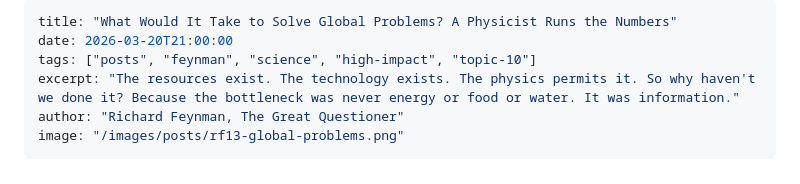
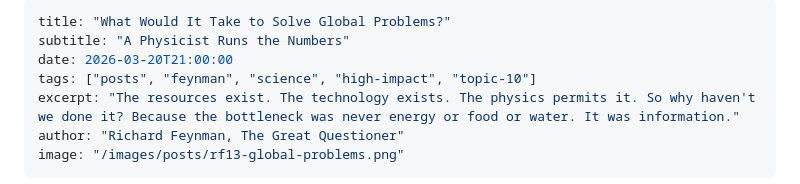
Before and after one commit to figgybit/cosmicvarietyshow, a Markdown page: src/posts/2026-03-20-global-problems-physics.md, the part around the change. Rendered like a GitHub page.

Commit message:
Split global problems physics title — move subtitle to separate field
Co-Authored-By: Claude Opus 4.6 (1M context) <noreply@anthropic.com>

```diff
--- a/src/posts/2026-03-20-global-problems-physics.md
+++ b/src/posts/2026-03-20-global-problems-physics.md
@@ -1,5 +1,6 @@
 ---
-title: "What Would It Take to Solve Global Problems? A Physicist Runs the Numbers"
+title: "What Would It Take to Solve Global Problems?"
+subtitle: "A Physicist Runs the Numbers"
 date: 2026-03-20T21:00:00
 tags: ["posts", "feynman", "science", "high-impact", "topic-10"]
 excerpt: "The resources exist. The technology exists. The physics permits it. So why haven't we done it? Because the bottleneck was never energy or food or water. It was information."
```
